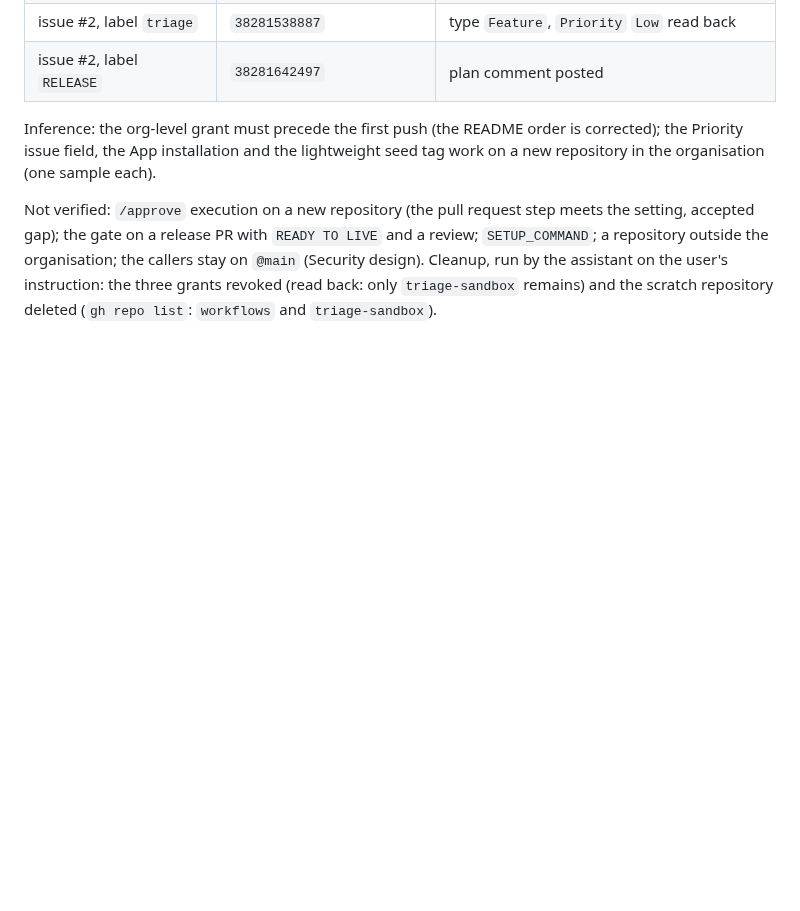
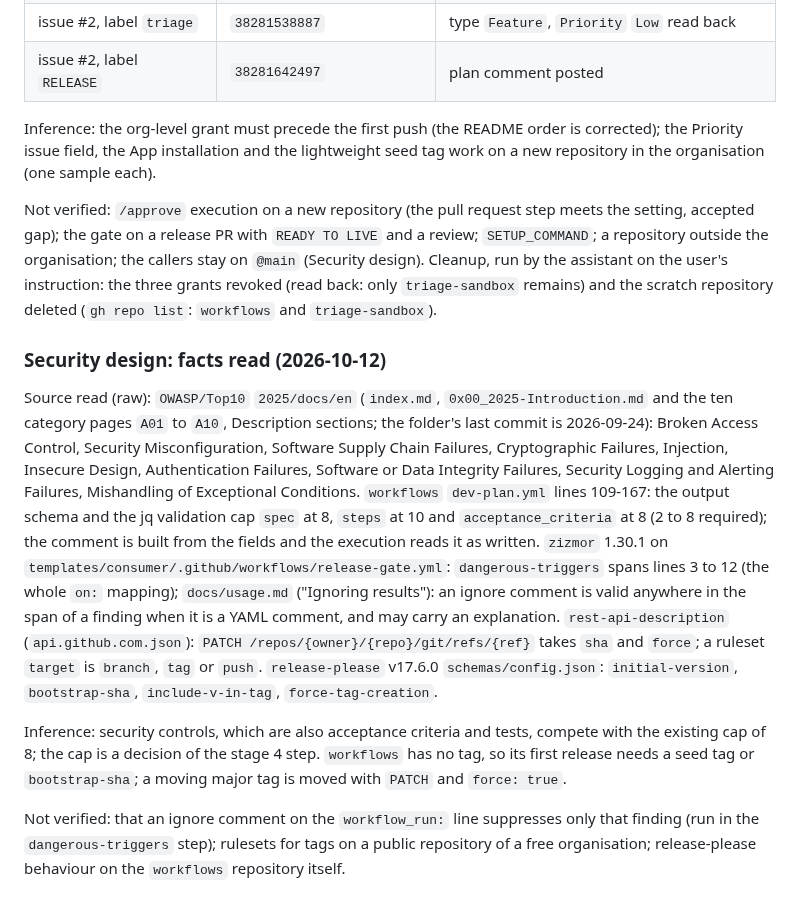
Before and after one commit to becloud-dev/workflows, a Markdown page: docs/third-party-review.md, the part around the change. GitHub-like rendering; blank space fills up the shorter version.

Commit message:
docs(security): record the facts read for the security design

```diff
--- a/docs/third-party-review.md
+++ b/docs/third-party-review.md
@@ -2319,3 +2319,30 @@ repository outside the organisation; the callers stay on `@main` (Security desig
 run by the assistant on the user's instruction: the three grants revoked (read back: only
 `triage-sandbox` remains) and the scratch repository deleted (`gh repo list`: `workflows` and
 `triage-sandbox`).
+
+### Security design: facts read (2026-10-12)
+
+Source read (raw): `OWASP/Top10` `2025/docs/en` (`index.md`, `0x00_2025-Introduction.md` and
+the ten category pages `A01` to `A10`, Description sections; the folder's last commit is
+2026-09-24): Broken Access Control, Security Misconfiguration, Software Supply Chain Failures,
+Cryptographic Failures, Injection, Insecure Design, Authentication Failures, Software or Data
+Integrity Failures, Security Logging and Alerting Failures, Mishandling of Exceptional
+Conditions. `workflows` `dev-plan.yml` lines 109-167: the output schema and the jq validation
+cap `spec` at 8, `steps` at 10 and `acceptance_criteria` at 8 (2 to 8 required); the comment is
+built from the fields and the execution reads it as written. `zizmor` 1.30.1 on
+`templates/consumer/.github/workflows/release-gate.yml`: `dangerous-triggers` spans lines 3 to 12
+(the whole `on:` mapping); `docs/usage.md` ("Ignoring results"): an ignore comment is valid
+anywhere in the span of a finding when it is a YAML comment, and may carry an explanation.
+`rest-api-description` (`api.github.com.json`): `PATCH /repos/{owner}/{repo}/git/refs/{ref}`
+takes `sha` and `force`; a ruleset `target` is `branch`, `tag` or `push`. `release-please` v17.6.0
+`schemas/config.json`: `initial-version`, `bootstrap-sha`, `include-v-in-tag`,
+`force-tag-creation`.
+
+Inference: security controls, which are also acceptance criteria and tests, compete with the
+existing cap of 8; the cap is a decision of the stage 4 step. `workflows` has no tag, so its first
+release needs a seed tag or `bootstrap-sha`; a moving major tag is moved with `PATCH` and
+`force: true`.
+
+Not verified: that an ignore comment on the `workflow_run:` line suppresses only that finding
+(run in the `dangerous-triggers` step); rulesets for tags on a public repository of a free
+organisation; release-please behaviour on the `workflows` repository itself.
```
